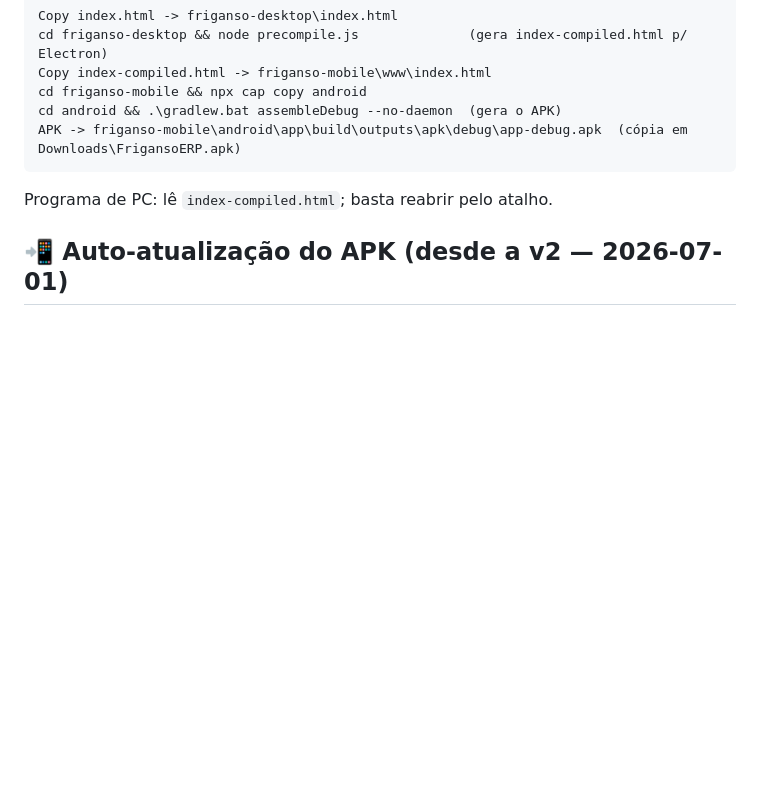
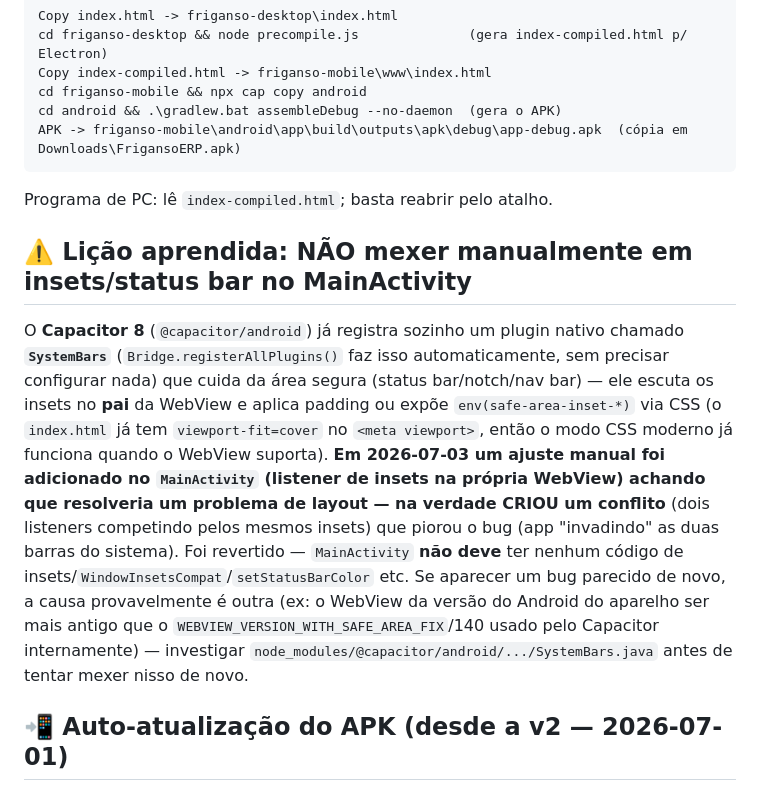
Before and after one commit to TKadachii/friganso-erp, a Markdown page: CONTEXTO-DO-PROJETO.md, the part around the change. GitHub-like rendering; blank space fills up the shorter version.

Commit message:
docs: registra a licao do conflito de insets com o SystemBars nativo do Capacitor

````diff
--- a/CONTEXTO-DO-PROJETO.md
+++ b/CONTEXTO-DO-PROJETO.md
@@ -71,6 +71,22 @@ APK -> friganso-mobile\android\app\build\outputs\apk\debug\app-debug.apk  (cópi
 ```
 Programa de PC: lê `index-compiled.html`; basta reabrir pelo atalho.
 
+## ⚠️ Lição aprendida: NÃO mexer manualmente em insets/status bar no MainActivity
+O **Capacitor 8** (`@capacitor/android`) já registra sozinho um plugin nativo chamado
+**`SystemBars`** (`Bridge.registerAllPlugins()` faz isso automaticamente, sem precisar
+configurar nada) que cuida da área segura (status bar/notch/nav bar) — ele escuta os insets
+no **pai** da WebView e aplica padding ou expõe `env(safe-area-inset-*)` via CSS (o
+`index.html` já tem `viewport-fit=cover` no `<meta viewport>`, então o modo CSS moderno já
+funciona quando o WebView suporta). **Em 2026-07-03 um ajuste manual foi adicionado no
+`MainActivity` (listener de insets na própria WebView) achando que resolveria um problema de
+layout — na verdade CRIOU um conflito** (dois listeners competindo pelos mesmos insets) que
+piorou o bug (app "invadindo" as duas barras do sistema). Foi revertido — `MainActivity`
+**não deve** ter nenhum código de insets/`WindowInsetsCompat`/`setStatusBarColor` etc. Se
+aparecer um bug parecido de novo, a causa provavelmente é outra (ex: o WebView da versão do
+Android do aparelho ser mais antigo que o `WEBVIEW_VERSION_WITH_SAFE_AREA_FIX`/140 usado pelo
+Capacitor internamente) — investigar `node_modules/@capacitor/android/.../SystemBars.java`
+antes de tentar mexer nisso de novo.
+
 ## 📲 Auto-atualização do APK (desde a v2 — 2026-07-01)
 O app checa atualização sozinho ao abrir (estilo Discord): chama `SpamovAuto.versao()` (versionCode
 nativo) e compara com `https://tkadachii.github.io/friganso-erp/apk-version.json`. Se o remoto for
````
